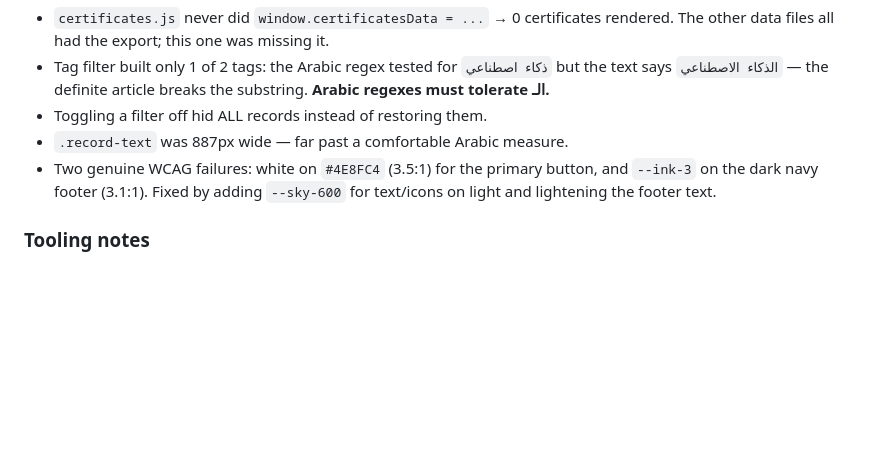
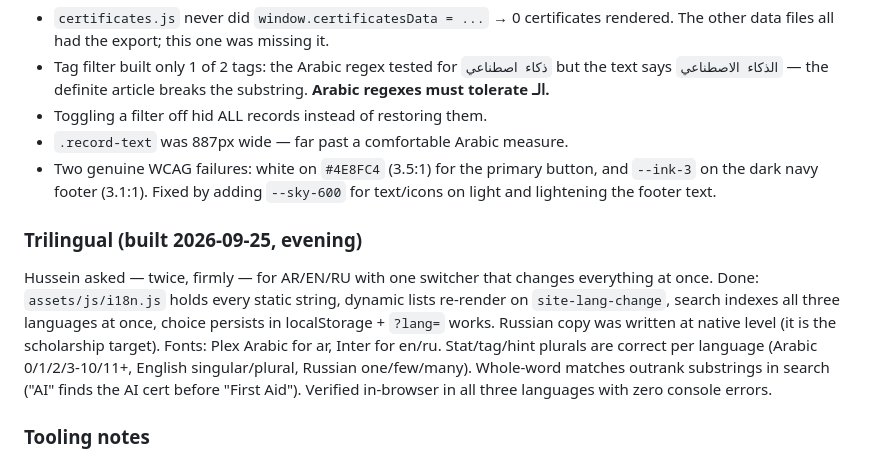
Before and after one commit to hus-bassi/hussein-portfolio, a Markdown page: memory/2026-09-25.md, the part around the change. Rendered like a GitHub page; blank space fills up the shorter version.

Commit message:
docs: record the trilingual build

```diff
--- a/memory/2026-09-25.md
+++ b/memory/2026-09-25.md
@@ -165,6 +165,18 @@ by localising `provider`/`date`/`category` into `{en,ar,ru}` objects in
   button, and `--ink-3` on the dark navy footer (3.1:1). Fixed by adding
   `--sky-600` for text/icons on light and lightening the footer text.
 
+### Trilingual (built 2026-09-25, evening)
+Hussein asked — twice, firmly — for AR/EN/RU with one switcher that changes
+everything at once. Done: `assets/js/i18n.js` holds every static string,
+dynamic lists re-render on `site-lang-change`, search indexes all three
+languages at once, choice persists in localStorage + `?lang=` works.
+Russian copy was written at native level (it is the scholarship target).
+Fonts: Plex Arabic for ar, Inter for en/ru. Stat/tag/hint plurals are
+correct per language (Arabic 0/1/2/3-10/11+, English singular/plural,
+Russian one/few/many). Whole-word matches outrank substrings in search
+("AI" finds the AI cert before "First Aid"). Verified in-browser in all
+three languages with zero console errors.
+
 ### Tooling notes
 - `serve.js` (written 2026-09-25) is a tiny Node static server for local
   preview — Python is not really installed on this machine, only the
```
